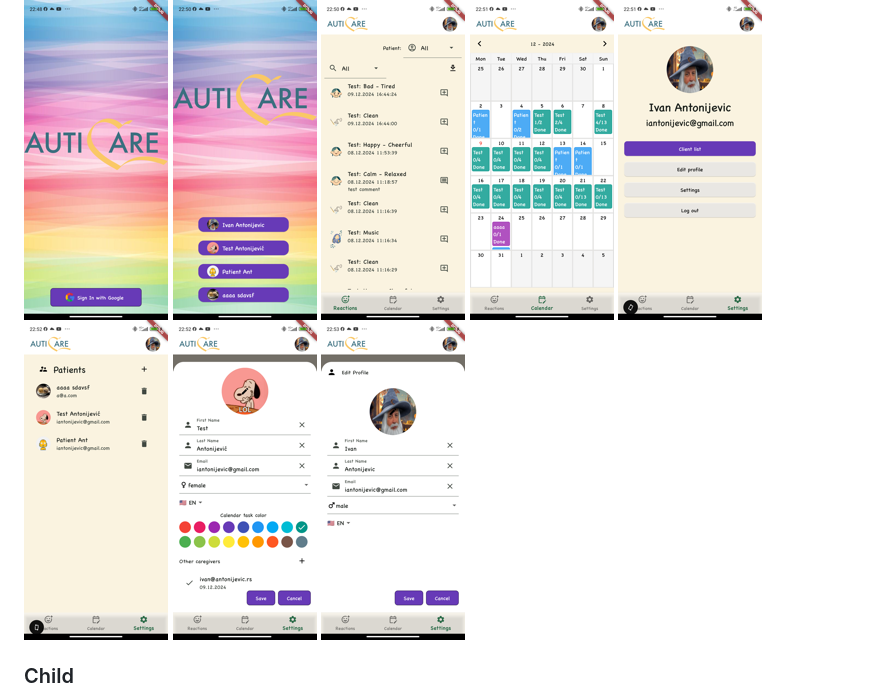
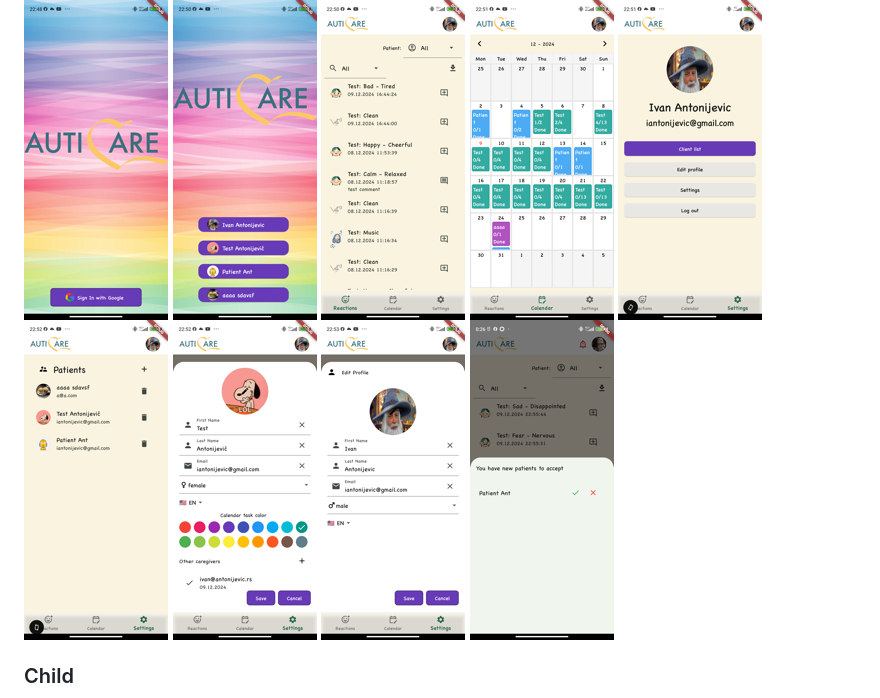
Before and after one commit to antiv/autism-dev, a Markdown page: README.md, the part around the change. Drawn GitHub-style; pictures changed too: screenshots/15.png (added).

```diff
--- a/README.md
+++ b/README.md
@@ -38,6 +38,7 @@ On needs page, children can select need from animated needs-well.
 ![Screenshot](./screenshots/6.png)
 ![Screenshot](./screenshots/7.png)
 ![Screenshot](./screenshots/8.png)
+![Screenshot](./screenshots/15.png)
 
 ### Child
 ![Screenshot](./screenshots/9.png)
```
Also changed, not shown: 1 other file.
